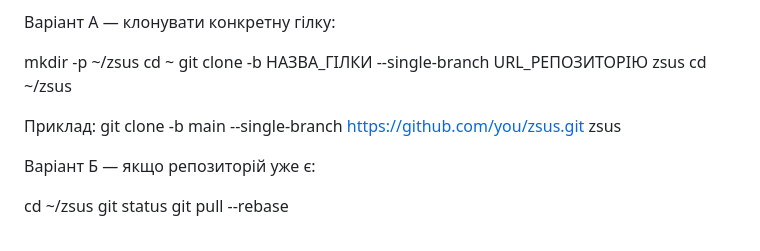
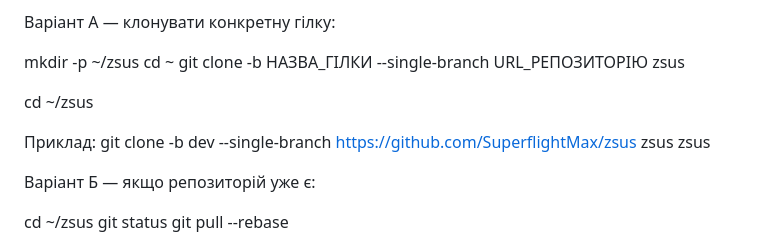
Before and after one commit to SuperflightMax/zsus, a Markdown page: OPERATIONS.md, the part around the change. GitHub-like rendering.

```diff
--- a/OPERATIONS.md
+++ b/OPERATIONS.md
@@ -41,10 +41,12 @@ sudo apt install -y git python3 python3-venv unzip
 mkdir -p ~/zsus
 cd ~
 git clone -b НАЗВА_ГІЛКИ --single-branch URL_РЕПОЗИТОРІЮ zsus
+
+
 cd ~/zsus
 
 Приклад:
-git clone -b main --single-branch https://github.com/you/zsus.git
+git clone -b dev --single-branch https://github.com/SuperflightMax/zsus zsus
  zsus
 
 Варіант Б — якщо репозиторій уже є:
```
